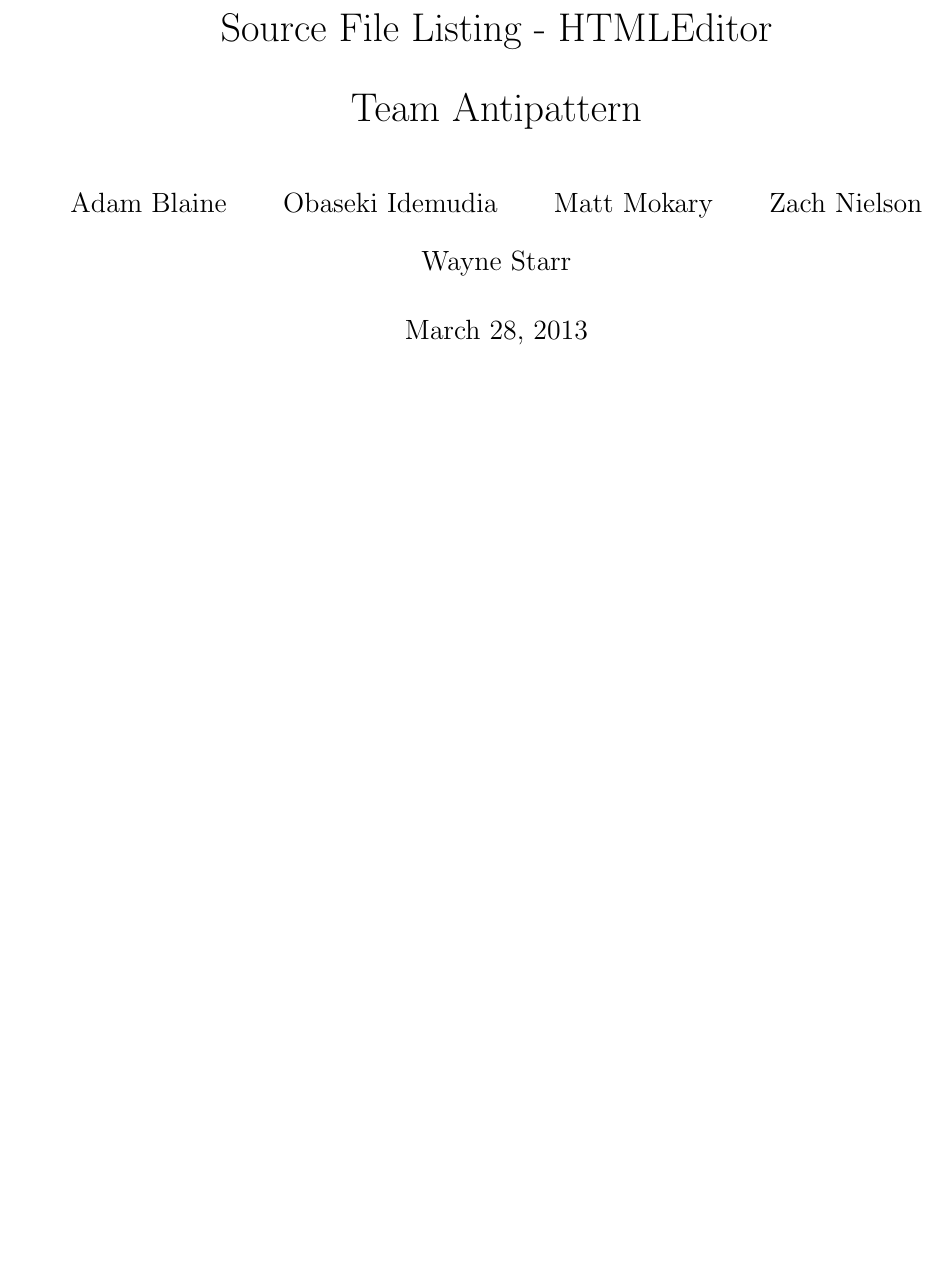
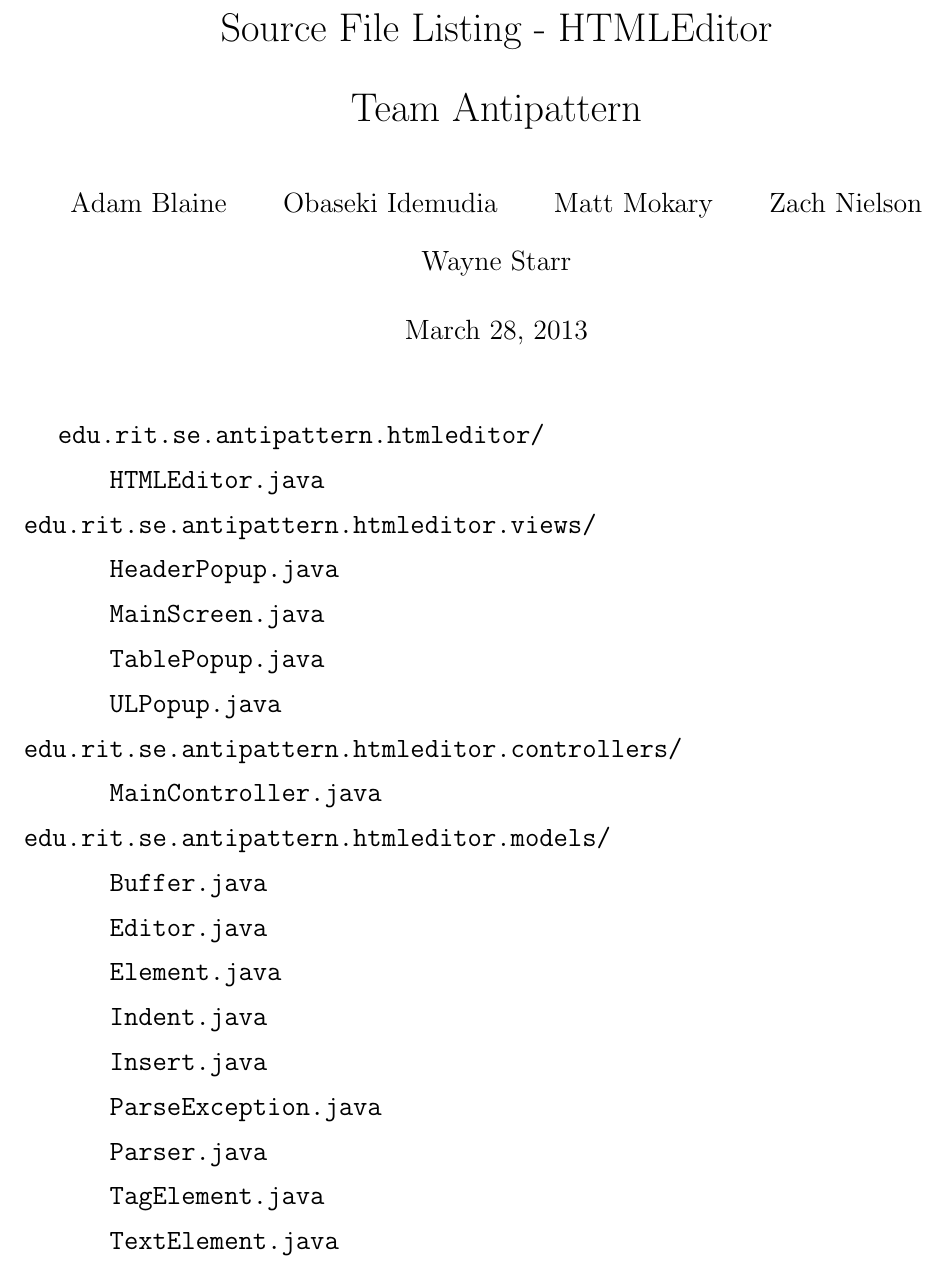
Before and after one commit to mok4ry/htmleditor, a LaTeX document (docs/listing.tex): part of the page, cut so that both start at the same text, the shorter picture padded with empty space. Compiled offline with pdfLaTeX.

Commit message:
Adding list of source files to docs

```diff
--- a/docs/listing.tex
+++ b/docs/listing.tex
@@ -3,6 +3,7 @@
 \usepackage[margin=0.75in]{geometry}
 \usepackage{graphics}
 \usepackage{setspace}
+\newcommand{\tab}{\hspace*{3em}}
 
 \doublespacing
 
@@ -27,4 +28,27 @@
 \begin{document}
 \maketitle
 
+\fontsize{14}{14}
+\ttfamily
+
+edu.rit.se.antipattern.htmleditor/\\
+\tab HTMLEditor.java\\
+edu.rit.se.antipattern.htmleditor.views/\\
+\tab HeaderPopup.java\\
+\tab MainScreen.java\\
+\tab TablePopup.java\\
+\tab ULPopup.java\\
+edu.rit.se.antipattern.htmleditor.controllers/\\
+\tab MainController.java\\
+edu.rit.se.antipattern.htmleditor.models/\\
+\tab Buffer.java\\
+\tab Editor.java\\
+\tab Element.java\\
+\tab Indent.java\\
+\tab Insert.java\\
+\tab ParseException.java\\
+\tab Parser.java\\
+\tab TagElement.java\\
+\tab TextElement.java\\
+
 \end{document}
```
